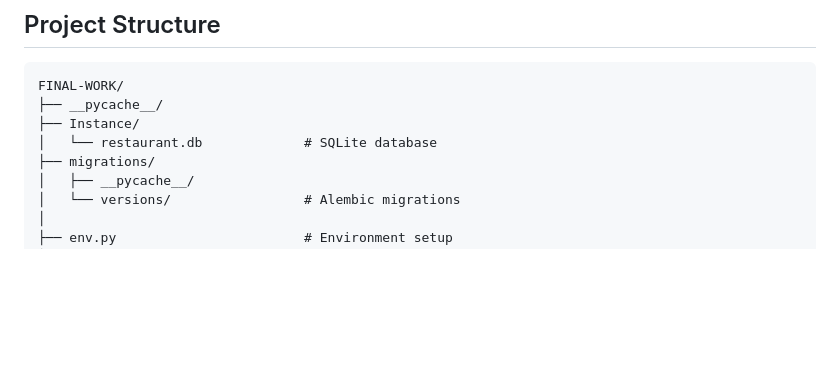
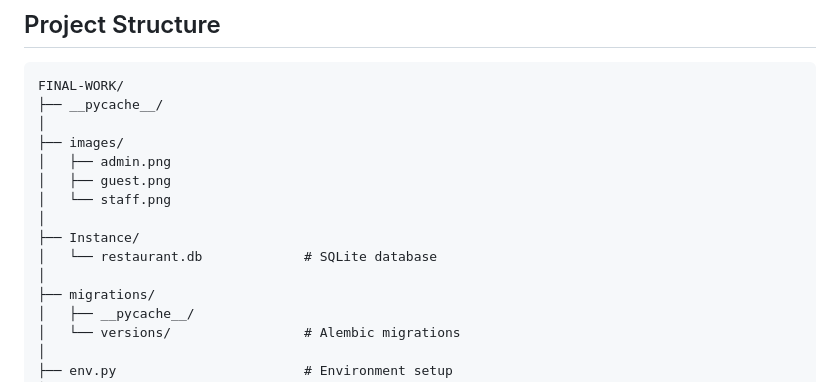
Before and after one commit to AliEltouny/Restaurant-Management-System, a Markdown page: README.md, the part around the change. GitHub-like rendering; blank space fills up the shorter version.

Commit message:
Added README.md + images section for the README

````diff
--- a/README.md
+++ b/README.md
@@ -73,8 +73,15 @@ Optimized for in-restaurant use with tablets.
 ```
 FINAL-WORK/
 ├── __pycache__/
+│
+├── images/
+│   ├── admin.png
+│   ├── guest.png
+│   └── staff.png
+│
 ├── Instance/
 │   └── restaurant.db             # SQLite database
+│
 ├── migrations/
 │   ├── __pycache__/
 │   └── versions/                 # Alembic migrations
````
